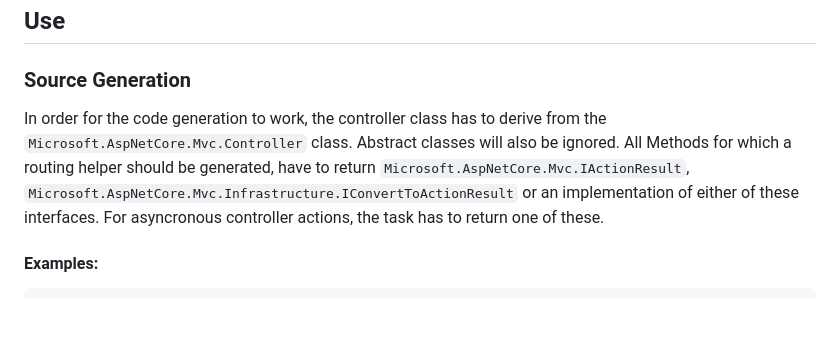
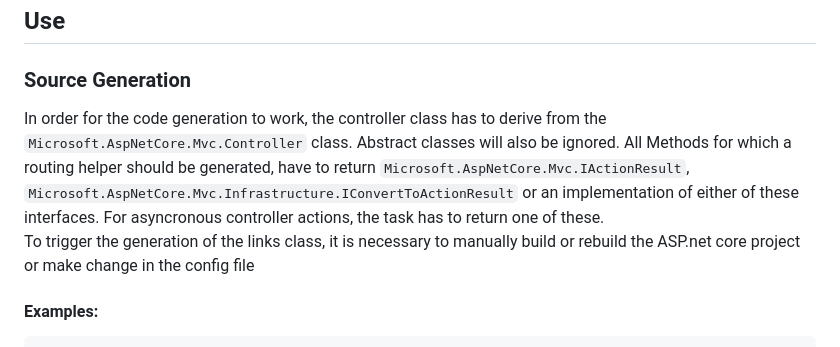
Before and after one commit to andref15/G4mvc, a Markdown page: README.md, the part around the change. Drawn GitHub-style; blank space fills up the shorter version.

```diff
--- a/README.md
+++ b/README.md
@@ -15,7 +15,8 @@ It might be necessary to restart Visual Studio for these changes to take affect.
 
 ## Use
 ### Source Generation
-In order for the code generation to work, the controller class has to derive from the `Microsoft.AspNetCore.Mvc.Controller` class. Abstract classes will also be ignored. All Methods for which a routing helper should be generated, have to return `Microsoft.AspNetCore.Mvc.IActionResult`, `Microsoft.AspNetCore.Mvc.Infrastructure.IConvertToActionResult` or an implementation of either of these interfaces. For asyncronous controller actions, the task has to return one of these.
+In order for the code generation to work, the controller class has to derive from the `Microsoft.AspNetCore.Mvc.Controller` class. Abstract classes will also be ignored. All Methods for which a routing helper should be generated, have to return `Microsoft.AspNetCore.Mvc.IActionResult`, `Microsoft.AspNetCore.Mvc.Infrastructure.IConvertToActionResult` or an implementation of either of these interfaces. For asyncronous controller actions, the task has to return one of these.\
+To trigger the generation of the links class, it is necessary to manually build or rebuild the ASP.net core project or make change in the config file
 
 #### Examples:
     public IActionResult Edit(EditViewModel viewModel)
```
